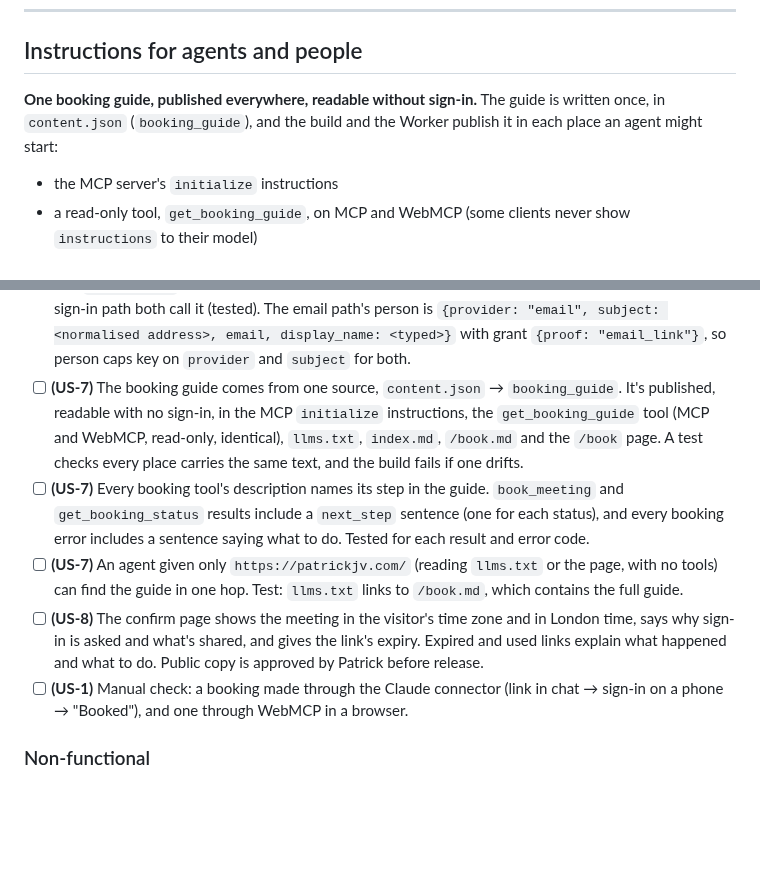
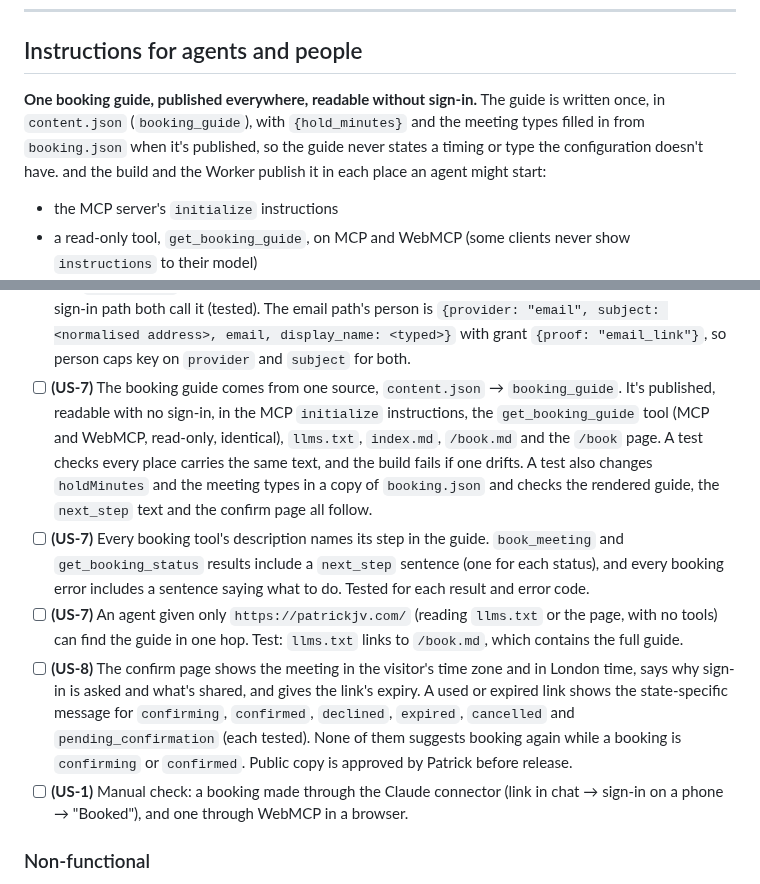
Before and after one commit to PVieira04/patrickjv-eng-site, a Markdown page: docs/specs/F-002-signed-in-agent-booking.md, 2 parts joined by grey strips. Drawn GitHub-style; blank space fills up the shorter version.

```diff
--- a/docs/specs/F-002-signed-in-agent-booking.md
+++ b/docs/specs/F-002-signed-in-agent-booking.md
@@ -114,7 +114,7 @@ As **a person with an agent**, I want **my agent to confirm a booking by signing
 
 ## Instructions for agents and people
 
-**One booking guide, published everywhere, readable without sign-in.** The guide is written once, in `content.json` (`booking_guide`), and the build and the Worker publish it in each place an agent might start:
+**One booking guide, published everywhere, readable without sign-in.** The guide is written once, in `content.json` (`booking_guide`), with `{hold_minutes}` and the meeting types filled in from `booking.json` when it's published, so the guide never states a timing or type the configuration doesn't have. and the build and the Worker publish it in each place an agent might start:
 
 - the MCP server's `initialize` instructions
 - a read-only tool, `get_booking_guide`, on MCP and WebMCP (some clients never show `instructions` to their model)
@@ -211,10 +215,10 @@ Maps to: US-4
 - [ ] **(US-1)** A forwarded link is handled as Edge Cases describe (tested): the first valid sign-in becomes the guest; later attempts on the same ticket get "already used"; cancellation recognises that guest.
 - [ ] **(D8)** `/book` offers sign-in confirmation and, until P3, F-001's email confirmation as a fallback. Converting a hold to email behaves as Flow 2 says: same booking, F-001's email caps taken then, 2-hour expiry, sign-in ticket spent, no double charge (tested). F-001's tests for the email path stay green.
 - [ ] **(D6)** `confirmHold` is the only code path that turns a hold into a meeting. The email path (D8) and the sign-in path both call it (tested). The email path's person is `{provider: "email", subject: <normalised address>, email, display_name: <typed>}` with grant `{proof: "email_link"}`, so person caps key on `provider` and `subject` for both.
-- [ ] **(US-7)** The booking guide comes from one source, `content.json` → `booking_guide`. It's published, readable with no sign-in, in the MCP `initialize` instructions, the `get_booking_guide` tool (MCP and WebMCP, read-only, identical), `llms.txt`, `index.md`, `/book.md` and the `/book` page. A test checks every place carries the same text, and the build fails if one drifts.
+- [ ] **(US-7)** The booking guide comes from one source, `content.json` → `booking_guide`. It's published, readable with no sign-in, in the MCP `initialize` instructions, the `get_booking_guide` tool (MCP and WebMCP, read-only, identical), `llms.txt`, `index.md`, `/book.md` and the `/book` page. A test checks every place carries the same text, and the build fails if one drifts. A test also changes `holdMinutes` and the meeting types in a copy of `booking.json` and checks the rendered guide, the `next_step` text and the confirm page all follow.
 - [ ] **(US-7)** Every booking tool's description names its step in the guide. `book_meeting` and `get_booking_status` results include a `next_step` sentence (one for each status), and every booking error includes a sentence saying what to do. Tested for each result and error code.
 - [ ] **(US-7)** An agent given only `https://patrickjv.com/` (reading `llms.txt` or the page, with no tools) can find the guide in one hop. Test: `llms.txt` links to `/book.md`, which contains the full guide.
-- [ ] **(US-8)** The confirm page shows the meeting in the visitor's time zone and in London time, says why sign-in is asked and what's shared, and gives the link's expiry. Expired and used links explain what happened and what to do. Public copy is approved by Patrick before release.
+- [ ] **(US-8)** The confirm page shows the meeting in the visitor's time zone and in London time, says why sign-in is asked and what's shared, and gives the link's expiry. A used or expired link shows the state-specific message for `confirming`, `confirmed`, `declined`, `expired`, `cancelled` and `pending_confirmation` (each tested). None of them suggests booking again while a booking is `confirming` or `confirmed`. Public copy is approved by Patrick before release.
 - [ ] **(US-1)** Manual check: a booking made through the Claude connector (link in chat → sign-in on a phone → "Booked"), and one through WebMCP in a browser.
 
 ### Non-functional
```
Also changed, not shown: other parts of docs/specs/F-002-signed-in-agent-booking.md (+11 -7 lines).
